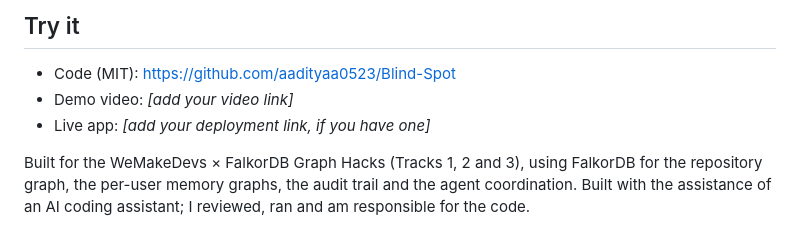
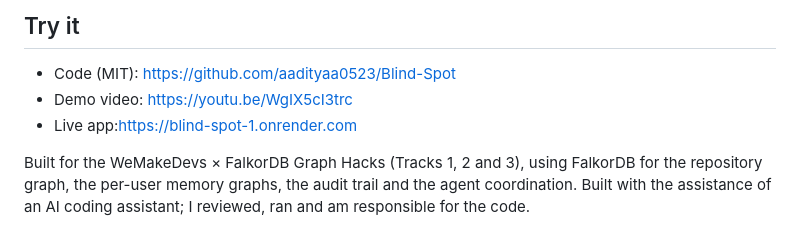
Before and after one commit to aadityaa0523/Blind-Spot, a Markdown page: blog/BLOG.md, the part around the change. Rendered like a GitHub page.

Commit message:
Update demo video and live app links in BLOG.md

```diff
--- a/blog/BLOG.md
+++ b/blog/BLOG.md
@@ -156,8 +156,8 @@ groups that cross folders, for example documentation pages, an example script an
 ## Try it
 
 - Code (MIT): https://github.com/aadityaa0523/Blind-Spot
-- Demo video: *[add your video link]*
-- Live app: *[add your deployment link, if you have one]*
+- Demo video: https://youtu.be/WgIX5cI3trc
+- Live app:https://blind-spot-1.onrender.com
 
 Built for the WeMakeDevs × FalkorDB Graph Hacks (Tracks 1, 2 and 3), using FalkorDB for the repository graph, the per-user memory graphs,
 the audit trail and the agent coordination. Built with the assistance of an AI coding assistant; I reviewed, ran and am responsible for the code.
```
